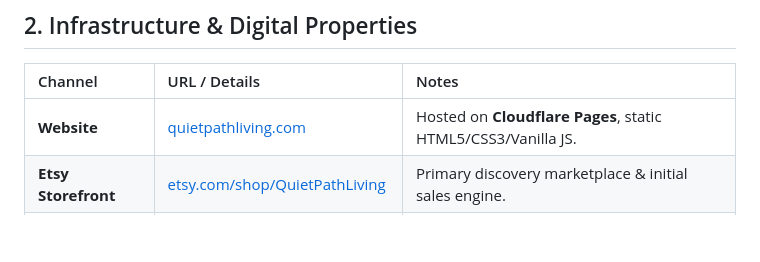
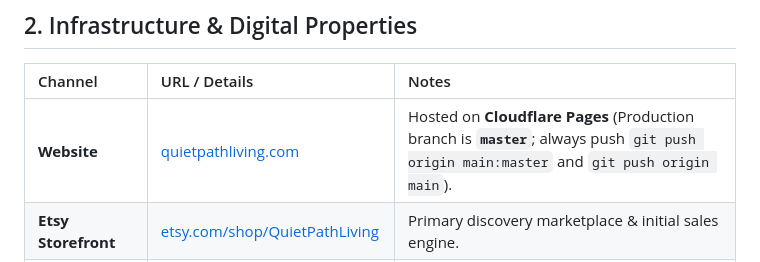
Before and after one commit to ryanyatwork-ctrl/qpl, a Markdown page: PROJECT_MEMORY.md, the part around the change. Drawn GitHub-style; blank space fills up the shorter version.

Commit message:
Document Cloudflare Pages production branch (master) in PROJECT_MEMORY.md

```diff
--- a/PROJECT_MEMORY.md
+++ b/PROJECT_MEMORY.md
@@ -26,7 +26,7 @@
 
 | Channel | URL / Details | Notes |
 | :--- | :--- | :--- |
-| **Website** | [quietpathliving.com](https://quietpathliving.com) | Hosted on **Cloudflare Pages**, static HTML5/CSS3/Vanilla JS. |
+| **Website** | [quietpathliving.com](https://quietpathliving.com) | Hosted on **Cloudflare Pages** (Production branch is **`master`**; always push `git push origin main:master` and `git push origin main`). |
 | **Etsy Storefront** | [etsy.com/shop/QuietPathLiving](https://www.etsy.com/shop/QuietPathLiving) | Primary discovery marketplace & initial sales engine. |
 | **Fulfillment Engine** | **Printful** integration | Direct-to-garment/direct-to-print POD for physical prints, canvases, pillows, bedding. |
 | **GitHub Repository**| [github.com/ryanyatwork-ctrl/qpl](https://github.com/ryanyatwork-ctrl/qpl) | Remote origin for version control & Cloudflare automatic deployments. |
```
